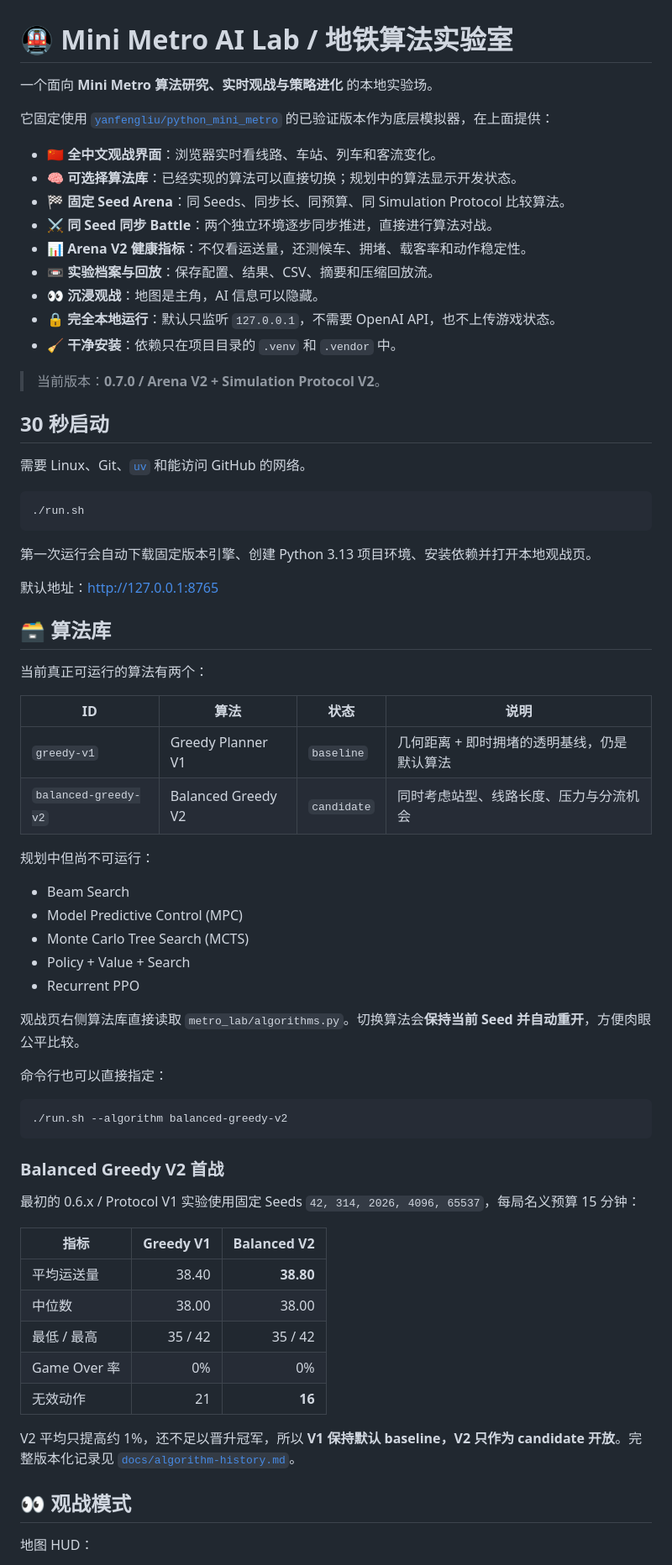
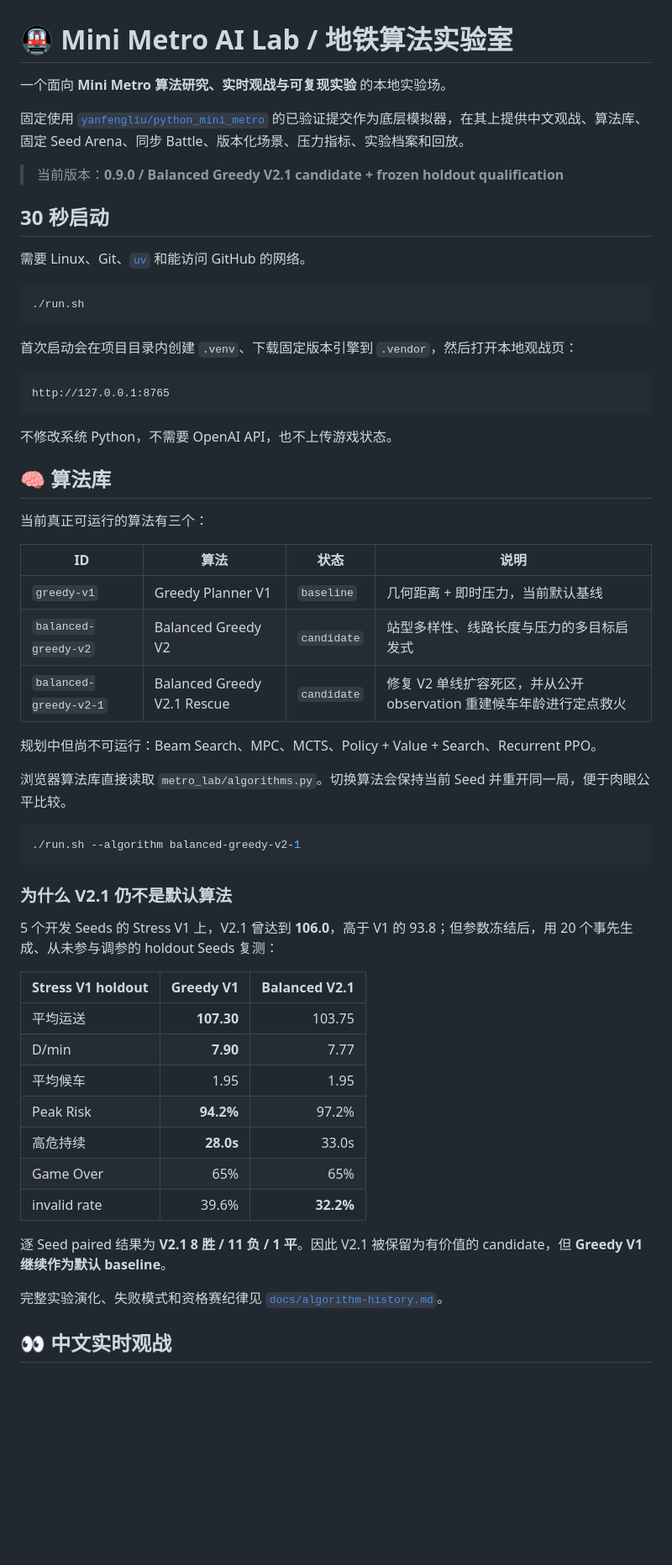
Before and after one commit to feiguang50-hub/mini-metro-ai-lab, a Markdown page: README.md, the part around one of its changes. Shown at 84% size. Drawn GitHub-style; blank space fills up the shorter version.

````diff
--- a/README.md
+++ b/README.md
@@ -1,20 +1,10 @@
 # 🚇 Mini Metro AI Lab / 地铁算法实验室
 
-一个面向 **Mini Metro 算法研究、实时观战与策略进化** 的本地实验场。
+一个面向 **Mini Metro 算法研究、实时观战与可复现实验** 的本地实验场。
 
-它固定使用 [`yanfengliu/python_mini_metro`](https://github.com/yanfengliu/python_mini_metro) 的已验证版本作为底层模拟器，在上面提供：
+固定使用 [`yanfengliu/python_mini_metro`](https://github.com/yanfengliu/python_mini_metro) 的已验证提交作为底层模拟器，在其上提供中文观战、算法库、固定 Seed Arena、同步 Battle、版本化场景、压力指标、实验档案和回放。
 
-- 🇨🇳 **全中文观战界面**：浏览器实时看线路、车站、列车和客流变化。
-- 🧠 **可选择算法库**：已经实现的算法可以直接切换；规划中的算法显示开发状态。
-- 🏁 **固定 Seed Arena**：同 Seeds、同步长、同预算、同 Simulation Protocol 比较算法。
-- ⚔️ **同 Seed 同步 Battle**：两个独立环境逐步同步推进，直接进行算法对战。
-- 📊 **Arena V2 健康指标**：不仅看运送量，还测候车、拥堵、载客率和动作稳定性。
-- 📼 **实验档案与回放**：保存配置、结果、CSV、摘要和压缩回放流。
-- 👀 **沉浸观战**：地图是主角，AI 信息可以隐藏。
-- 🔒 **完全本地运行**：默认只监听 `127.0.0.1`，不需要 OpenAI API，也不上传游戏状态。
-- 🧹 **干净安装**：依赖只在项目目录的 `.venv` 和 `.vendor` 中。
-
-> 当前版本：**0.7.0 / Arena V2 + Simulation Protocol V2**。
+> 当前版本：**0.9.0 / Balanced Greedy V2.1 candidate + frozen holdout qualification**
 
 ## 30 秒启动
 
@@ -24,50 +14,49 @@
 ./run.sh
 ```
 
-第一次运行会自动下载固定版本引擎、创建 Python 3.13 项目环境、安装依赖并打开本地观战页。
+首次启动会在项目目录内创建 `.venv`、下载固定版本引擎到 `.vendor`，然后打开本地观战页：
 
-默认地址：<http://127.0.0.1:8765>
+```text
+http://127.0.0.1:8765
+```
 
-## 🗃️ 算法库
+不修改系统 Python，不需要 OpenAI API，也不上传游戏状态。
 
-当前真正可运行的算法有两个：
+## 🧠 算法库
+
+当前真正可运行的算法有三个：
 
 | ID | 算法 | 状态 | 说明 |
 | --- | --- | --- | --- |
-| `greedy-v1` | Greedy Planner V1 | `baseline` | 几何距离 + 即时拥堵的透明基线，仍是默认算法 |
-| `balanced-greedy-v2` | Balanced Greedy V2 | `candidate` | 同时考虑站型、线路长度、压力与分流机会 |
+| `greedy-v1` | Greedy Planner V1 | `baseline` | 几何距离 + 即时压力，当前默认基线 |
+| `balanced-greedy-v2` | Balanced Greedy V2 | `candidate` | 站型多样性、线路长度与压力的多目标启发式 |
+| `balanced-greedy-v2-1` | Balanced Greedy V2.1 Rescue | `candidate` | 修复 V2 单线扩容死区，并从公开 observation 重建候车年龄进行定点救火 |
 
-规划中但尚不可运行：
+规划中但尚不可运行：Beam Search、MPC、MCTS、Policy + Value + Search、Recurrent PPO。
 
-- Beam Search
-- Model Predictive Control (MPC)
-- Monte Carlo Tree Search (MCTS)
-- Policy + Value + Search
-- Recurrent PPO
-
-观战页右侧算法库直接读取 `metro_lab/algorithms.py`。切换算法会**保持当前 Seed 并自动重开**，方便肉眼公平比较。
-
-命令行也可以直接指定：
+浏览器算法库直接读取 `metro_lab/algorithms.py`。切换算法会保持当前 Seed 并重开同一局，便于肉眼公平比较。
 
 ```bash
-./run.sh --algorithm balanced-greedy-v2
+./run.sh --algorithm balanced-greedy-v2-1
 ```
 
-### Balanced Greedy V2 首战
+### 为什么 V2.1 仍不是默认算法
 
-最初的 0.6.x / Protocol V1 实验使用固定 Seeds `42, 314, 2026, 4096, 65537`，每局名义预算 15 分钟：
+5 个开发 Seeds 的 Stress V1 上，V2.1 曾达到 **106.0**，高于 V1 的 93.8；但参数冻结后，用 20 个事先生成、从未参与调参的 holdout Seeds 复测：
 
-| 指标 | Greedy V1 | Balanced V2 |
+| Stress V1 holdout | Greedy V1 | Balanced V2.1 |
 | --- | ---: | ---: |
-| 平均运送量 | 38.40 | **38.80** |
-| 中位数 | 38.00 | 38.00 |
-| 最低 / 最高 | 35 / 42 | 35 / 42 |
-| Game Over 率 | 0% | 0% |
-| 无效动作 | 21 | **16** |
+| 平均运送 | **107.30** | 103.75 |
+| D/min | **7.90** | 7.77 |
+| 平均候车 | 1.95 | 1.95 |
+| Peak Risk | **94.2%** | 97.2% |
+| 高危持续 | **28.0s** | 33.0s |
+| Game Over | 65% | 65% |
+| invalid rate | 39.6% | **32.2%** |
 
-V2 平均只提高约 1%，还不足以晋升冠军，所以 **V1 保持默认 baseline，V2 只作为 candidate 开放**。完整版本化记录见 [`docs/algorithm-history.md`](docs/algorithm-history.md)。
+逐 Seed paired 结果为 **V2.1 8 胜 / 11 负 / 1 平**。因此 V2.1 被保留为有价值的 candidate，但 **Greedy V1 继续作为默认 baseline**。
 
-## 👀 观战模式
+完整实验演化、失败模式和资格赛纪律见 [`docs/algorithm-history.md`](docs/algorithm-history.md)。
 
-地图 HUD：
+## 👀 中文实时观战
 
````
Also changed, not shown: other parts of README.md (+122 -181 lines).
